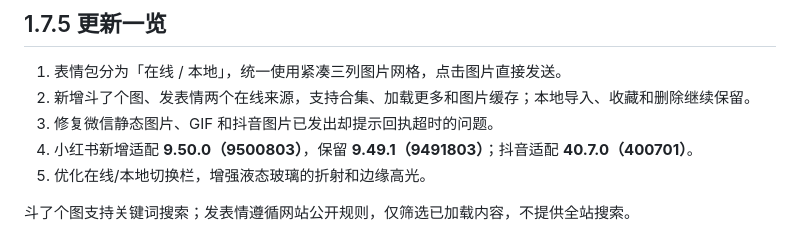
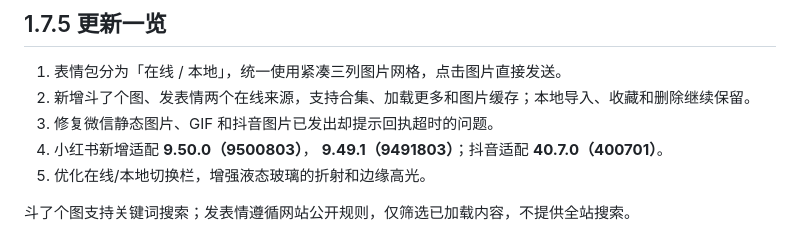
Before and after one commit to tianxing226/wtonec, a Markdown page: README.md, the part around the change. Rendered like a GitHub page.

```diff
--- a/README.md
+++ b/README.md
@@ -20,7 +20,7 @@
 1. 表情包分为「在线 / 本地」，统一使用紧凑三列图片网格，点击图片直接发送。
 2. 新增斗了个图、发表情两个在线来源，支持合集、加载更多和图片缓存；本地导入、收藏和删除继续保留。
 3. 修复微信静态图片、GIF 和抖音图片已发出却提示回执超时的问题。
-4. 小红书新增适配 **9.50.0（9500803）**，保留 **9.49.1（9491803）**；抖音适配 **40.7.0（400701）**。
+4. 小红书新增适配 **9.50.0（9500803）**， **9.49.1（9491803）**；抖音适配 **40.7.0（400701）**。
 5. 优化在线/本地切换栏，增强液态玻璃的折射和边缘高光。
 
 斗了个图支持关键词搜索；发表情遵循网站公开规则，仅筛选已加载内容，不提供全站搜索。
```
